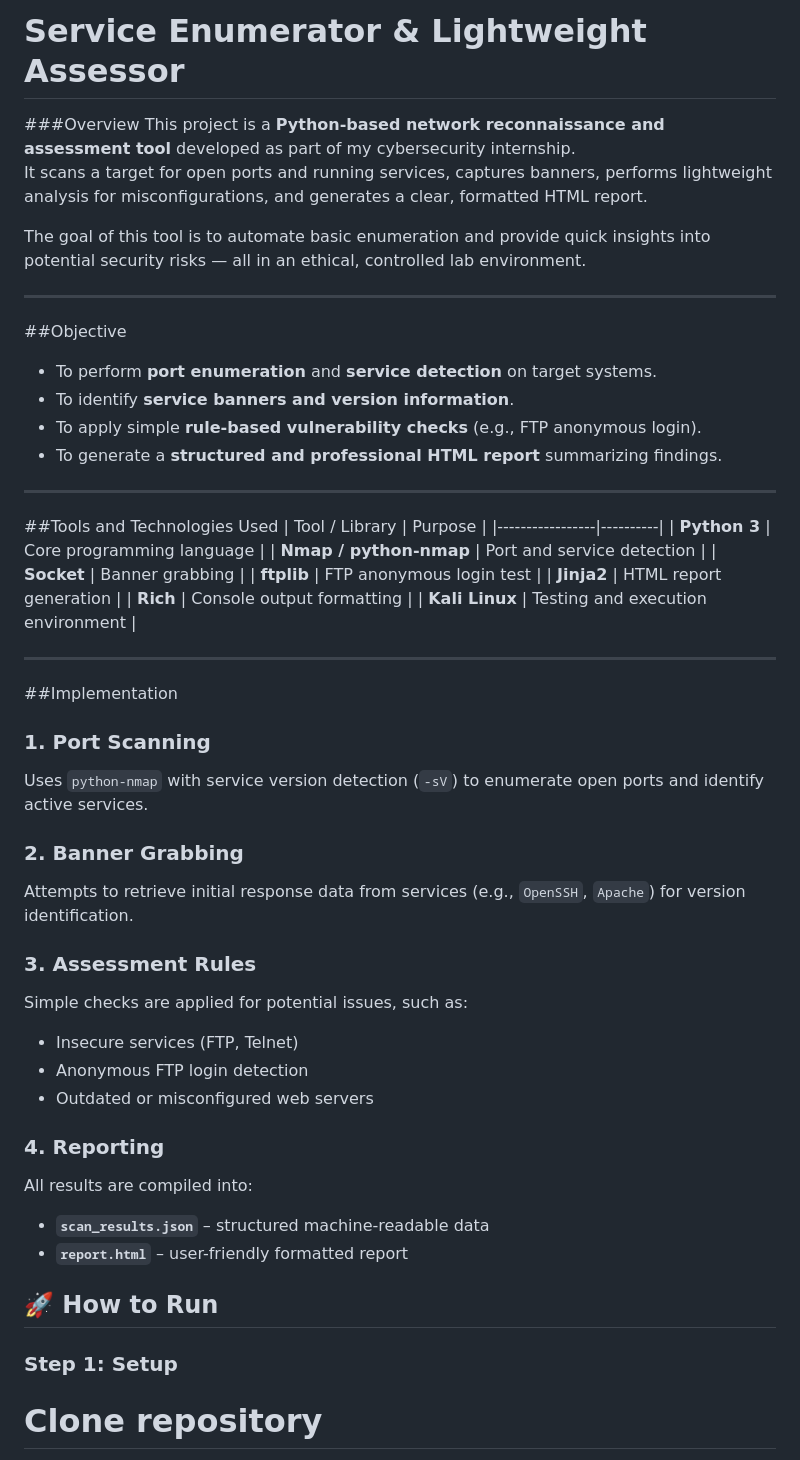
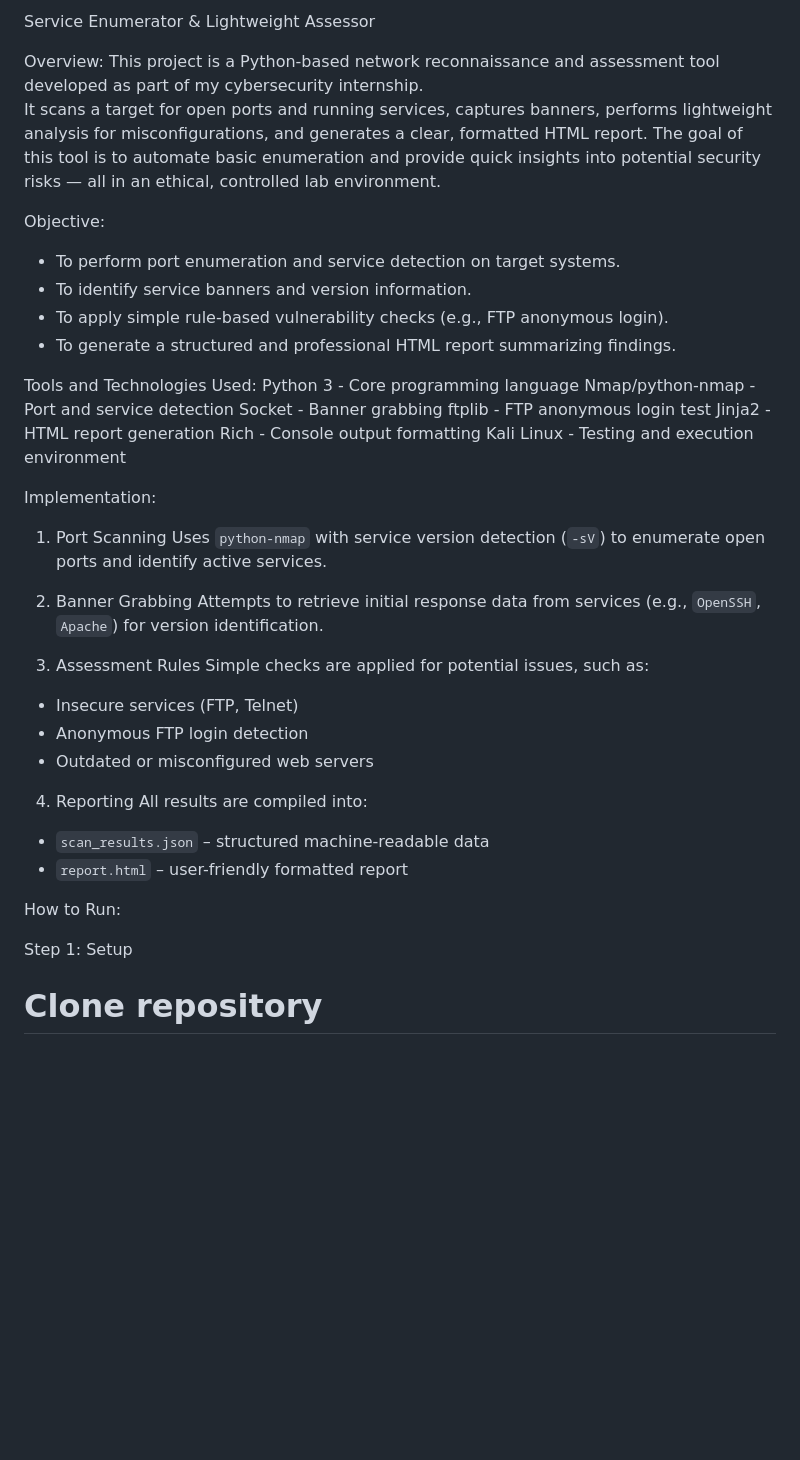
Before and after one commit to fionassheen/Service-Enumerator-Lightweight-Assessor, a Markdown page: README.md, the part around one of its changes. GitHub-like rendering; blank space fills up the shorter version.

```diff
--- a/README.md
+++ b/README.md
@@ -1,56 +1,47 @@
-# Service Enumerator & Lightweight Assessor
+Service Enumerator & Lightweight Assessor
 
-###Overview
-This project is a **Python-based network reconnaissance and assessment tool** developed as part of my cybersecurity internship.
+Overview:
+This project is a Python-based network reconnaissance and assessment tool developed as part of my cybersecurity internship.
 It scans a target for open ports and running services, captures banners, performs lightweight analysis for misconfigurations, and generates a clear, formatted HTML report.
-
 The goal of this tool is to automate basic enumeration and provide quick insights into potential security risks — all in an ethical, controlled lab environment.
 
----
+Objective:
+- To perform port enumeration and service detection on target systems.
+- To identify service banners and version information.
+- To apply simple rule-based vulnerability checks (e.g., FTP anonymous login).
+- To generate a structured and professional HTML report summarizing findings.
 
-##Objective
-- To perform **port enumeration** and **service detection** on target systems.
-- To identify **service banners and version information**.
-- To apply simple **rule-based vulnerability checks** (e.g., FTP anonymous login).
-- To generate a **structured and professional HTML report** summarizing findings.
+Tools and Technologies Used:
+Python 3 - Core programming language
+Nmap/python-nmap - Port and service detection
+Socket - Banner grabbing
+ftplib - FTP anonymous login test
+Jinja2 - HTML report generation
+Rich - Console output formatting
+Kali Linux - Testing and execution environment
 
----
+Implementation:
 
-##Tools and Technologies Used
-| Tool / Library | Purpose |
-|-----------------|----------|
-| **Python 3** | Core programming language |
-| **Nmap / python-nmap** | Port and service detection |
-| **Socket** | Banner grabbing |
-| **ftplib** | FTP anonymous login test |
-| **Jinja2** | HTML report generation |
-| **Rich** | Console output formatting |
-| **Kali Linux** | Testing and execution environment |
-
----
-
-##Implementation
-
-### 1. **Port Scanning**
+1. Port Scanning
 Uses `python-nmap` with service version detection (`-sV`) to enumerate open ports and identify active services.
 
-### 2. **Banner Grabbing**
+2. Banner Grabbing
 Attempts to retrieve initial response data from services (e.g., `OpenSSH`, `Apache`) for version identification.
 
-### 3. **Assessment Rules**
+3. Assessment Rules
 Simple checks are applied for potential issues, such as:
 - Insecure services (FTP, Telnet)
 - Anonymous FTP login detection
 - Outdated or misconfigured web servers
 
-### 4. **Reporting**
+4. Reporting
 All results are compiled into:
-- **`scan_results.json`** – structured machine-readable data
-- **`report.html`** – user-friendly formatted report
+- `scan_results.json` – structured machine-readable data
+- `report.html` – user-friendly formatted report
 
-## 🚀 How to Run
+How to Run:
 
-### Step 1: Setup
+Step 1: Setup
 # Clone repository
 git clone https://github.com/<your-username>/service-enumerator.git
 cd service-enumerator
```
Also changed, not shown: other parts of README.md (+9 -15 lines).
